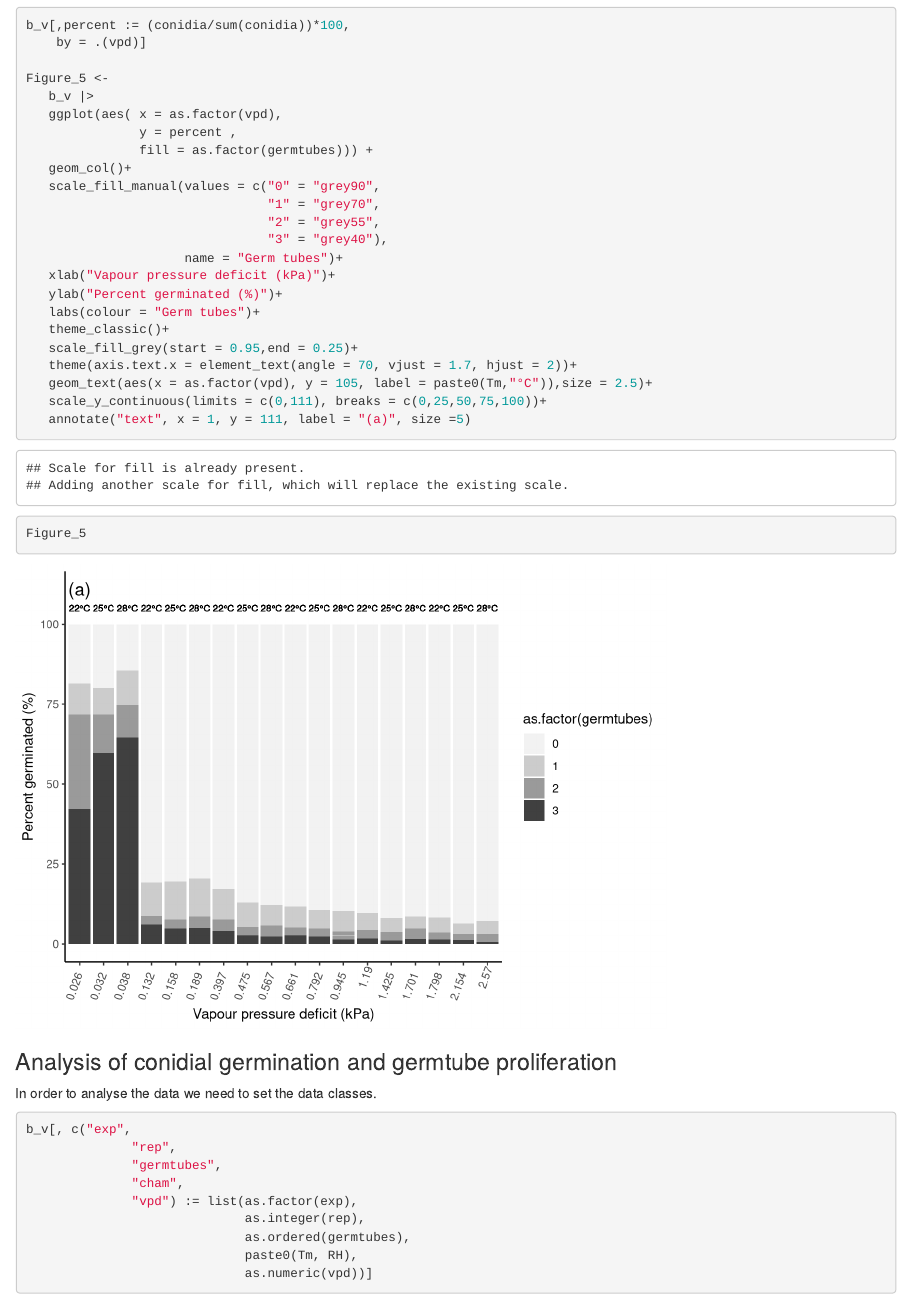
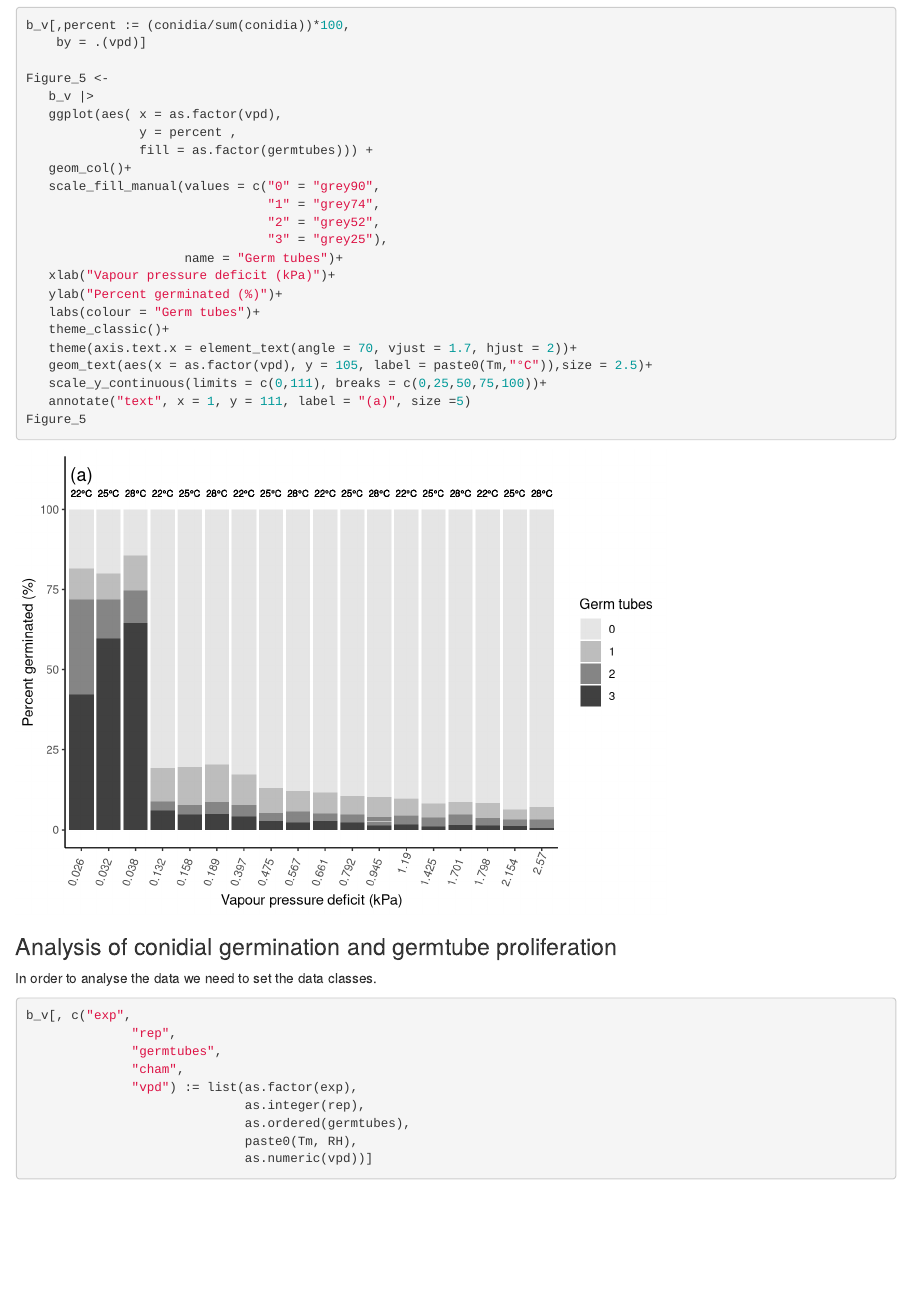
Before and after one commit to PaulMelloy/PM_cucurbit_infection, an R Markdown document (Pxanthii_vpd.Rmd): the page in a window 1100 px wide, from 13910 px down. Rendered offline with R 4.5, knitr and Pandoc, with nearby package versions; drawn as R Markdown's standard HTML page in place of the format the file asks for; some code elsewhere in the file could not run offline.

Commit message:
fix legend text

```diff
--- a/Pxanthii_vpd.Rmd
+++ b/Pxanthii_vpd.Rmd
@@ -483,15 +483,14 @@ Figure_5 <-
                fill = as.factor(germtubes))) +
    geom_col()+
    scale_fill_manual(values = c("0" = "grey90",
-                                "1" = "grey70",
-                                "2" = "grey55",
-                                "3" = "grey40"),
+                                "1" = "grey74",
+                                "2" = "grey52",
+                                "3" = "grey25"),
                      name = "Germ tubes")+
    xlab("Vapour pressure deficit (kPa)")+
    ylab("Percent germinated (%)")+
    labs(colour = "Germ tubes")+
    theme_classic()+
-   scale_fill_grey(start = 0.95,end = 0.25)+
    theme(axis.text.x = element_text(angle = 70, vjust = 1.7, hjust = 2))+
    geom_text(aes(x = as.factor(vpd), y = 105, label = paste0(Tm,"°C")),size = 2.5)+
    scale_y_continuous(limits = c(0,111), breaks = c(0,25,50,75,100))+
```
